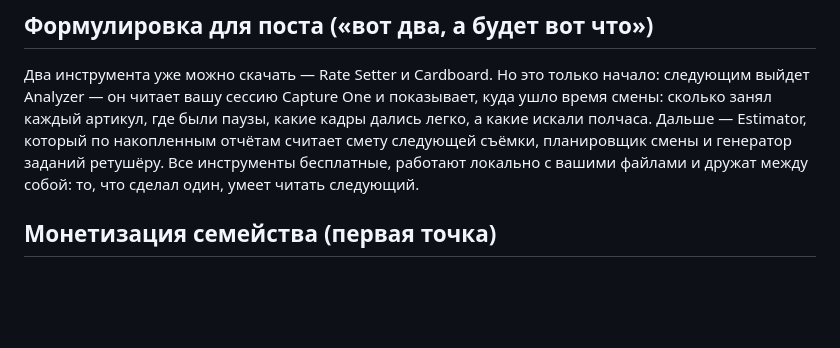
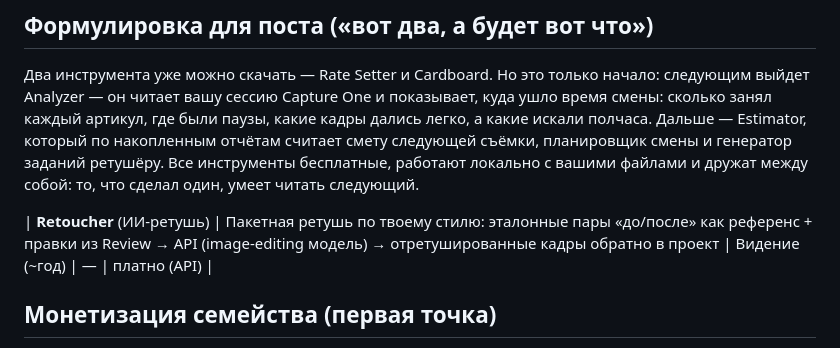
Before and after one commit to barinskim-cmyk/maket-cp, a Markdown page: docs/tools-roadmap.md, the part around the change. Rendered like a GitHub page; blank space fills up the shorter version.

Commit message:
docs: roadmap - Retoucher (AI retouch by style references, ~1y vision)
- Batch retouch: Masha's manual before/after pairs as style refs +
  Review markup as structured instructions -> image-editing API ->
  retouched frames back into the project; paid (API costs)
- Trajectory: tools -> accumulated data -> AI post-production ->
  full AI production
- Files: docs/tools-roadmap.md

Co-Authored-By: Claude Opus 4.6 <noreply@anthropic.com>

```diff
--- a/docs/tools-roadmap.md
+++ b/docs/tools-roadmap.md
@@ -16,6 +16,8 @@
 
 Два инструмента уже можно скачать — Rate Setter и Cardboard. Но это только начало: следующим выйдет Analyzer — он читает вашу сессию Capture One и показывает, куда ушло время смены: сколько занял каждый артикул, где были паузы, какие кадры дались легко, а какие искали полчаса. Дальше — Estimator, который по накопленным отчётам считает смету следующей съёмки, планировщик смены и генератор заданий ретушёру. Все инструменты бесплатные, работают локально с вашими файлами и дружат между собой: то, что сделал один, умеет читать следующий.
 
+| **Retoucher** (ИИ-ретушь) | Пакетная ретушь по твоему стилю: эталонные пары «до/после» как референс + правки из Review → API (image-editing модель) → отретушированные кадры обратно в проект | Видение (~год) | — | платно (API) |
+
 ## Монетизация семейства (первая точка)
 
 Все инструменты бесплатны в ручном режиме. Первая платная функция — ИИ-сопоставление в Renamer (реальные расходы на API + очевидная ценность: не перекладывать 500 кадров руками). Модель «бесплатно руками / за деньги автоматом» — шаблон и для будущих ИИ-функций других инструментов.
```
